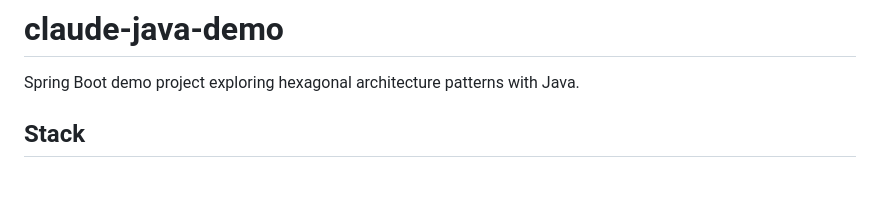
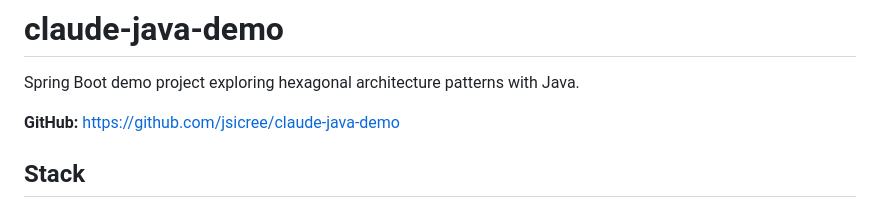
Before and after one commit to jsicree/claude-java-demo, a Markdown page: CLAUDE.md, the part around the change. Rendered like a GitHub page; blank space fills up the shorter version.

Commit message:
Add GitHub repository URL to CLAUDE.md
Co-Authored-By: Claude Sonnet 4.6 <noreply@anthropic.com>

```diff
--- a/CLAUDE.md
+++ b/CLAUDE.md
@@ -1,6 +1,8 @@
 # claude-java-demo
 
 Spring Boot demo project exploring hexagonal architecture patterns with Java.
+
+**GitHub:** https://github.com/jsicree/claude-java-demo
 
 ## Stack
 
```
